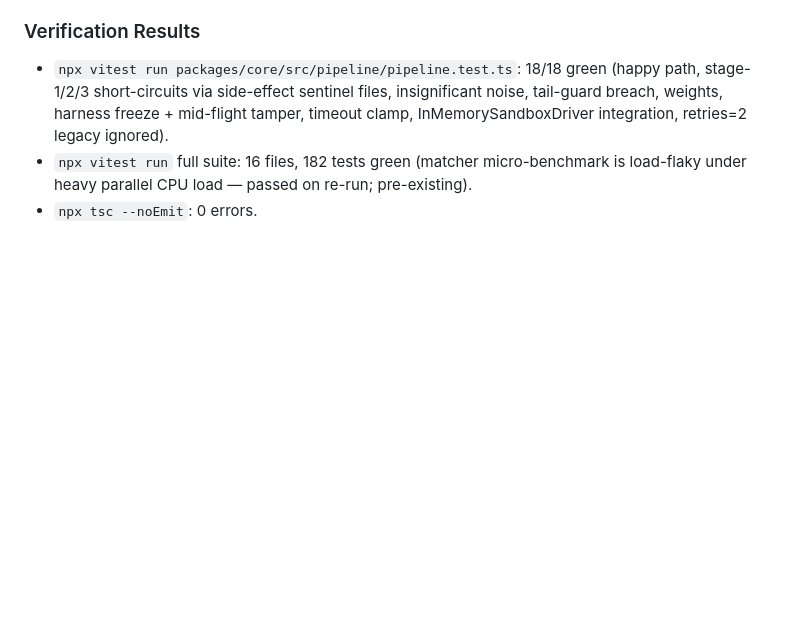
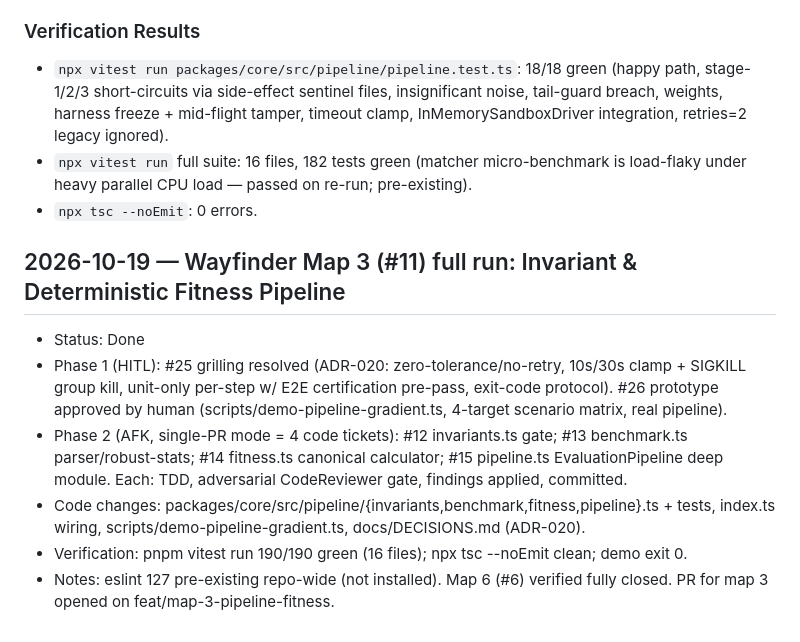
Before and after one commit to parth5012/perfgym, a Markdown page: LOG.md, the part around the change. Drawn GitHub-style; blank space fills up the shorter version.

Commit message:
docs: log wayfinder map 3 run completing invariant & fitness pipeline tickets
Refs: parth5012/perfgym#11

```diff
--- a/LOG.md
+++ b/LOG.md
@@ -131,3 +131,11 @@
 * `npx vitest run packages/core/src/pipeline/pipeline.test.ts`: 18/18 green (happy path, stage-1/2/3 short-circuits via side-effect sentinel files, insignificant noise, tail-guard breach, weights, harness freeze + mid-flight tamper, timeout clamp, InMemorySandboxDriver integration, retries=2 legacy ignored).
 * `npx vitest run` full suite: 16 files, 182 tests green (matcher micro-benchmark is load-flaky under heavy parallel CPU load — passed on re-run; pre-existing).
 * `npx tsc --noEmit`: 0 errors.
+
+## 2026-10-19 — Wayfinder Map 3 (#11) full run: Invariant & Deterministic Fitness Pipeline
+- Status: Done
+- Phase 1 (HITL): #25 grilling resolved (ADR-020: zero-tolerance/no-retry, 10s/30s clamp + SIGKILL group kill, unit-only per-step w/ E2E certification pre-pass, exit-code protocol). #26 prototype approved by human (scripts/demo-pipeline-gradient.ts, 4-target scenario matrix, real pipeline).
+- Phase 2 (AFK, single-PR mode = 4 code tickets): #12 invariants.ts gate; #13 benchmark.ts parser/robust-stats; #14 fitness.ts canonical calculator; #15 pipeline.ts EvaluationPipeline deep module. Each: TDD, adversarial CodeReviewer gate, findings applied, committed.
+- Code changes: packages/core/src/pipeline/{invariants,benchmark,fitness,pipeline}.ts + tests, index.ts wiring, scripts/demo-pipeline-gradient.ts, docs/DECISIONS.md (ADR-020).
+- Verification: pnpm vitest run 190/190 green (16 files); npx tsc --noEmit clean; demo exit 0.
+- Notes: eslint 127 pre-existing repo-wide (not installed). Map 6 (#6) verified fully closed. PR for map 3 opened on feat/map-3-pipeline-fitness.
```
